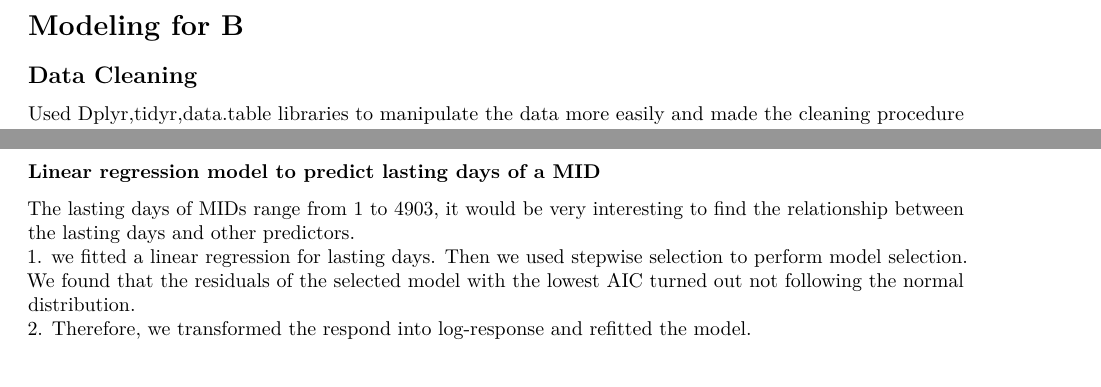
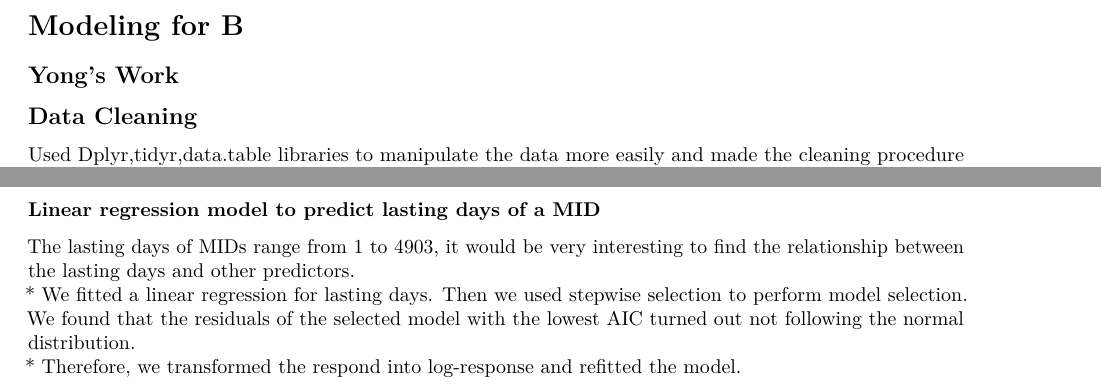
Before and after one commit to yvonnechanlove97/Militarized-Interstate-Disputes-dataset-MID-, an R Markdown document (Final_Report.Rmd): two parts of pages 4 and 6 of 9, joined at a grey line, cut so that both start at the same text. Rendered offline with R 4.5, knitr and Pandoc, then LaTeX, with nearby package versions; some code elsewhere in the file could not run offline.

Commit message:
Update Final_Report.Rmd

```diff
--- a/Final_Report.Rmd
+++ b/Final_Report.Rmd
@@ -200,7 +200,7 @@ print.xtable(xtable(allcoef,caption = "Coefficients from all models"),floating =
 \pagebreak
 
 # Modeling for B
-
+## Yong's Work
 ## Data Cleaning
 
 Used Dplyr,tidyr,data.table libraries to manipulate the data more easily and made the cleaning procedure faster.
@@ -240,8 +240,8 @@ Logi factor  |0.9421 |  0.2185  |  0.0979
 
 ### Linear regression model to predict lasting days of a MID
 The lasting days of MIDs range from 1 to 4903, it would be very interesting to find the relationship between the lasting days and other predictors.
-1. we fitted a linear regression for lasting days. Then we used stepwise selection to perform model selection. We found that the residuals of the selected model with the lowest AIC turned out not following the normal distribution.
-2. Therefore, we transformed the respond into log-response and refitted the model.
+* We fitted a linear regression for lasting days. Then we used stepwise selection to perform model selection. We found that the residuals of the selected model with the lowest AIC turned out not following the normal distribution.
+* Therefore, we transformed the respond into log-response and refitted the model.
 
 ![Residuals](Final project_figure/res1.png){width=380px}
 <br>
```
